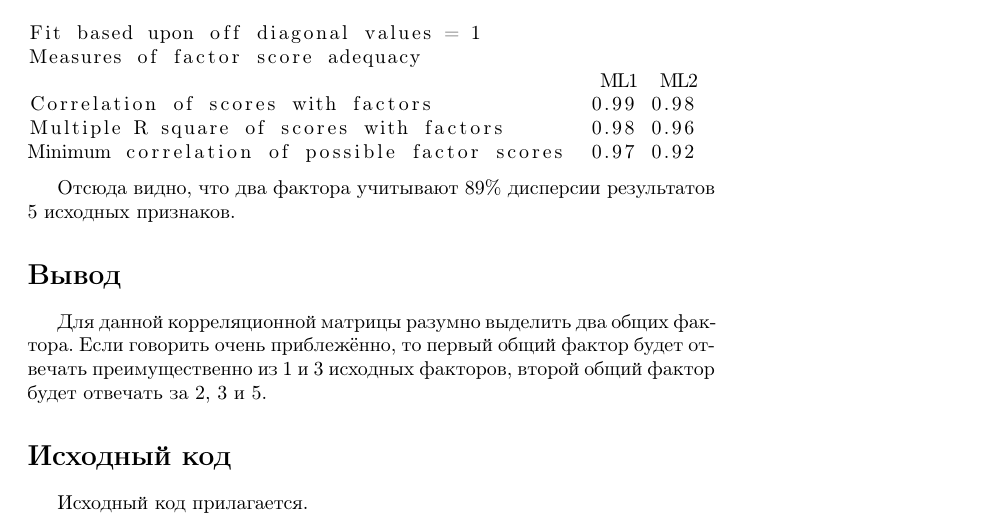
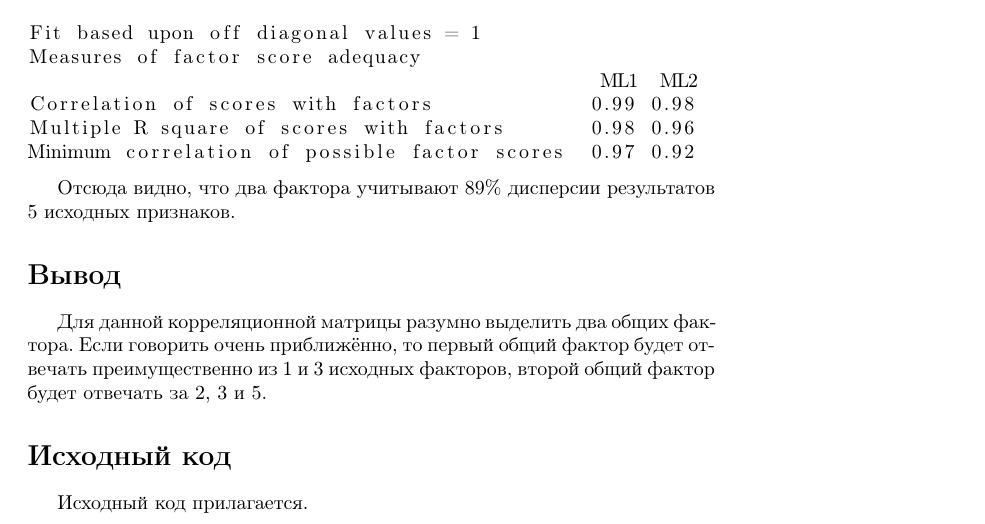
Before and after one commit to SvichkarevAnatoly/Course-Statistic, a LaTeX document (semester2/task4/report/report4.tex): part of page 3 of 3, cut so that both start at the same text. Compiled offline with pdfLaTeX.

Commit message:
исправление орфографической ошибки

```diff
--- a/semester2/task4/report/report4.tex
+++ b/semester2/task4/report/report4.tex
@@ -104,7 +104,7 @@ Minimum correlation of possible factor scores  0.97 0.92
 
 \section*{Вывод}
 Для данной корреляционной матрицы разумно выделить два общих фактора.
-Если говорить очень приблежённо,
+Если говорить очень приближённо,
 то первый общий фактор будет отвечать
 преимущественно из 1 и 3 исходных факторов,
 второй общий фактор будет отвечать за 2, 3 и 5.
```
